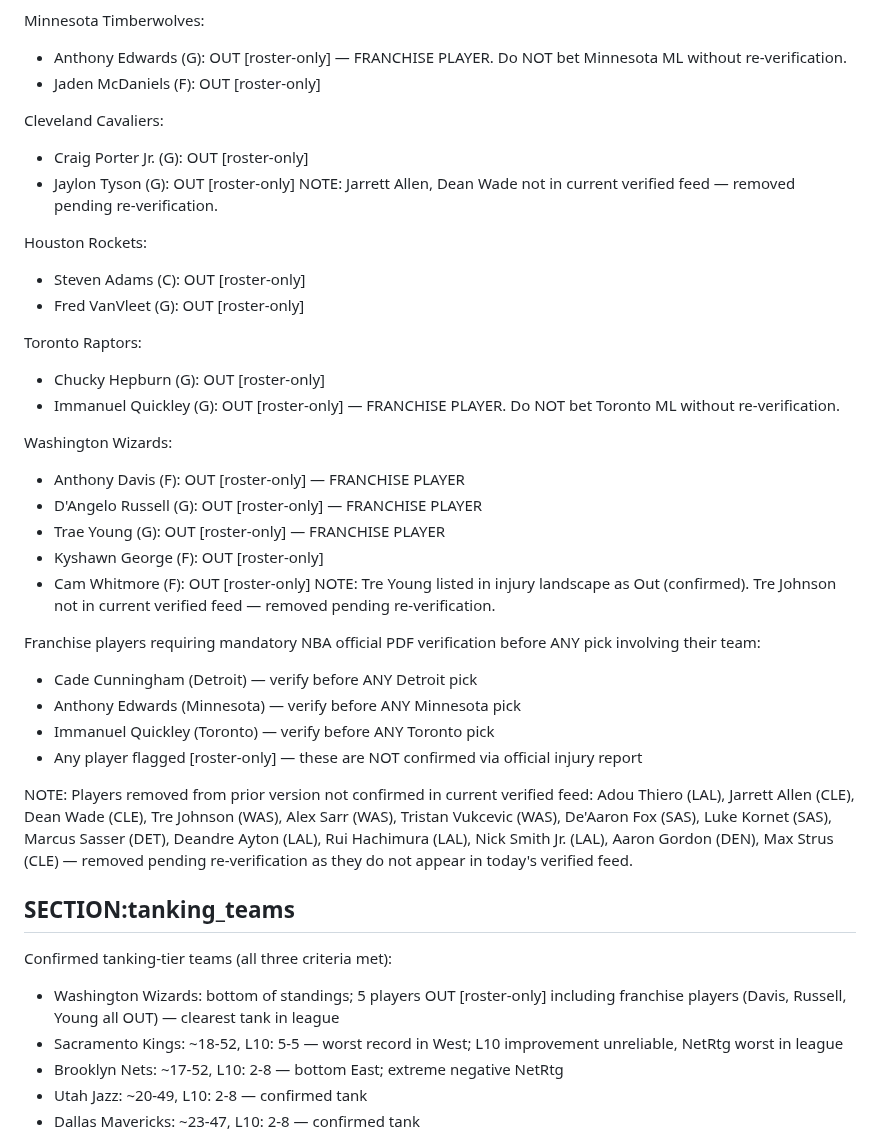
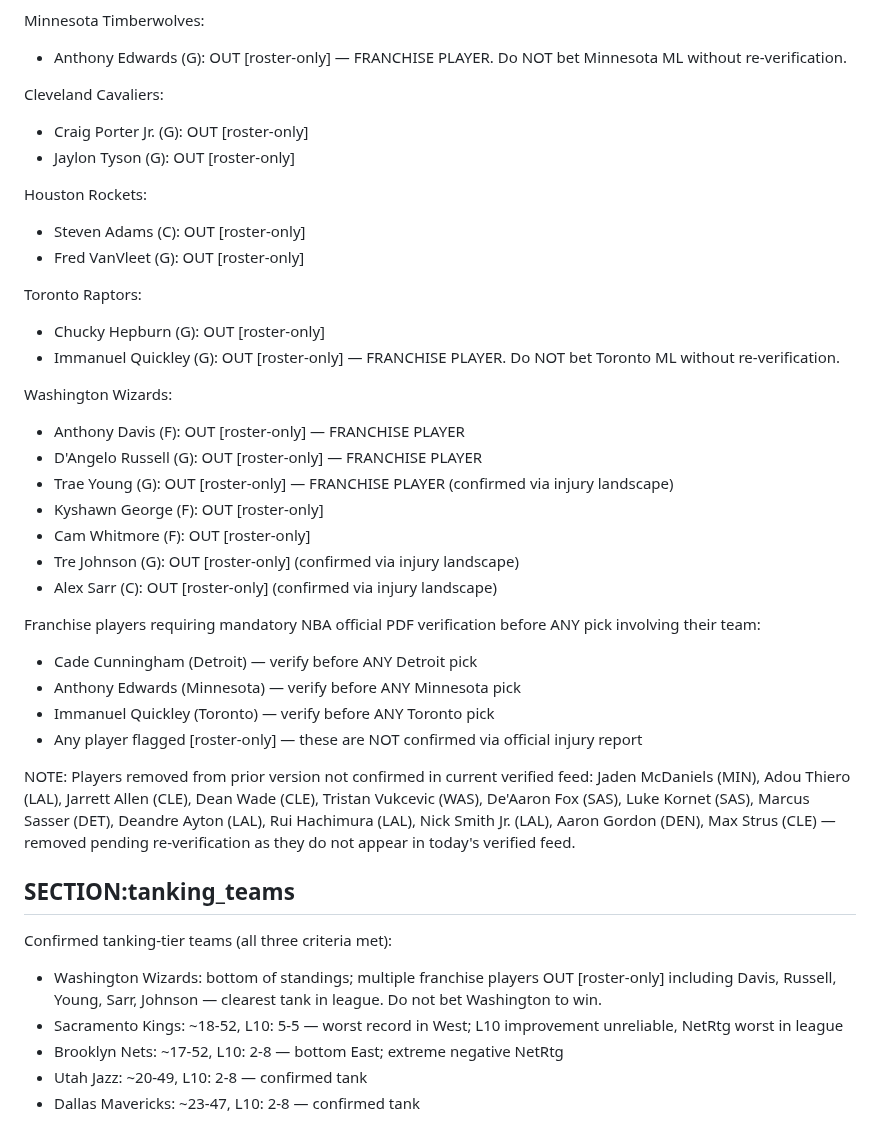
Before and after one commit to joaopgms/tobias, a Markdown page: skills/scout_skills.md, the part around one of its changes. Drawn GitHub-style.

```diff
--- a/skills/scout_skills.md
+++ b/skills/scout_skills.md
@@ -118,12 +118,10 @@ NOTE: Anthony Davis and D'Angelo Russell were traded to Wizards. Do NOT apply th
 
 Minnesota Timberwolves:
 - Anthony Edwards (G): OUT [roster-only] — FRANCHISE PLAYER. Do NOT bet Minnesota ML without re-verification.
-- Jaden McDaniels (F): OUT [roster-only]
 
 Cleveland Cavaliers:
 - Craig Porter Jr. (G): OUT [roster-only]
 - Jaylon Tyson (G): OUT [roster-only]
-NOTE: Jarrett Allen, Dean Wade not in current verified feed — removed pending re-verification.
 
 Houston Rockets:
 - Steven Adams (C): OUT [roster-only]
@@ -136,10 +134,11 @@ Toronto Raptors:
 Washington Wizards:
 - Anthony Davis (F): OUT [roster-only] — FRANCHISE PLAYER
 - D'Angelo Russell (G): OUT [roster-only] — FRANCHISE PLAYER
-- Trae Young (G): OUT [roster-only] — FRANCHISE PLAYER
+- Trae Young (G): OUT [roster-only] — FRANCHISE PLAYER (confirmed via injury landscape)
 - Kyshawn George (F): OUT [roster-only]
 - Cam Whitmore (F): OUT [roster-only]
-NOTE: Tre Young listed in injury landscape as Out (confirmed). Tre Johnson not in current verified feed — removed pending re-verification.
+- Tre Johnson (G): OUT [roster-only] (confirmed via injury landscape)
+- Alex Sarr (C): OUT [roster-only] (confirmed via injury landscape)
 
 Franchise players requiring mandatory NBA official PDF verification before ANY pick involving their team:
 - Cade Cunningham (Detroit) — verify before ANY Detroit pick
@@ -148,14 +147,14 @@ Franchise players requiring mandatory NBA official PDF verification before ANY p
 - Any player flagged [roster-only] — these are NOT confirmed via official injury report
 
 NOTE: Players removed from prior version not confirmed in current verified feed:
-Adou Thiero (LAL), Jarrett Allen (CLE), Dean Wade (CLE), Tre Johnson (WAS), Alex Sarr (WAS),
+Jaden McDaniels (MIN), Adou Thiero (LAL), Jarrett Allen (CLE), Dean Wade (CLE),
 Tristan Vukcevic (WAS), De'Aaron Fox (SAS), Luke Kornet (SAS), Marcus Sasser (DET),
 Deandre Ayton (LAL), Rui Hachimura (LAL), Nick Smith Jr. (LAL), Aaron Gordon (DEN),
 Max Strus (CLE) — removed pending re-verification as they do not appear in today's verified feed.
 
 ## SECTION:tanking_teams
 Confirmed tanking-tier teams (all three criteria met):
-- Washington Wizards: bottom of standings; 5 players OUT [roster-only] including franchise players (Davis, Russell, Young all OUT) — clearest tank in league
+- Washington Wizards: bottom of standings; multiple franchise players OUT [roster-only] including Davis, Russell, Young, Sarr, Johnson — clearest tank in league. Do not bet Washington to win.
 - Sacramento Kings: ~18-52, L10: 5-5 — worst record in West; L10 improvement unreliable, NetRtg worst in league
 - Brooklyn Nets: ~17-52, L10: 2-8 — bottom East; extreme negative NetRtg
 - Utah Jazz: ~20-49, L10: 2-8 — confirmed tank
```
Also changed, not shown: other parts of skills/scout_skills.md (+15 -13 lines).
